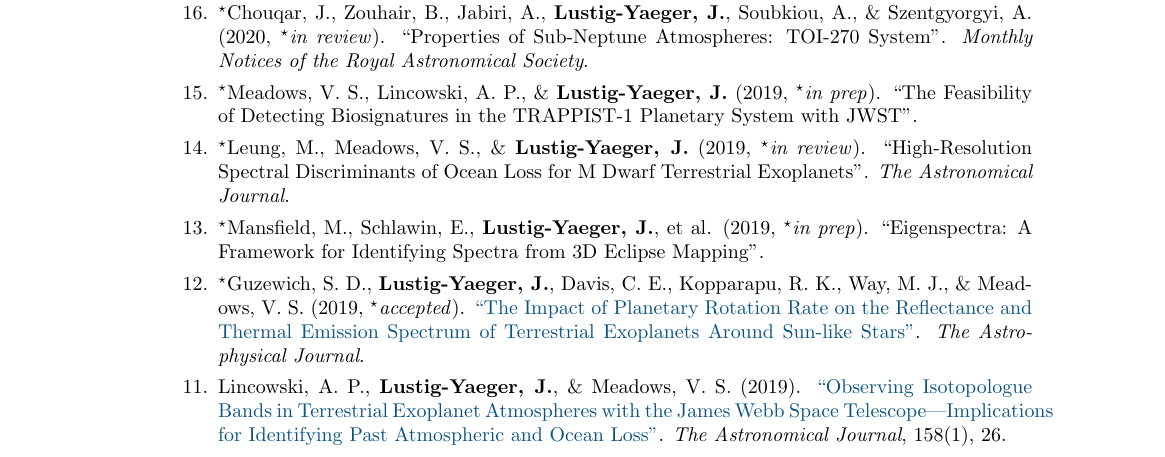
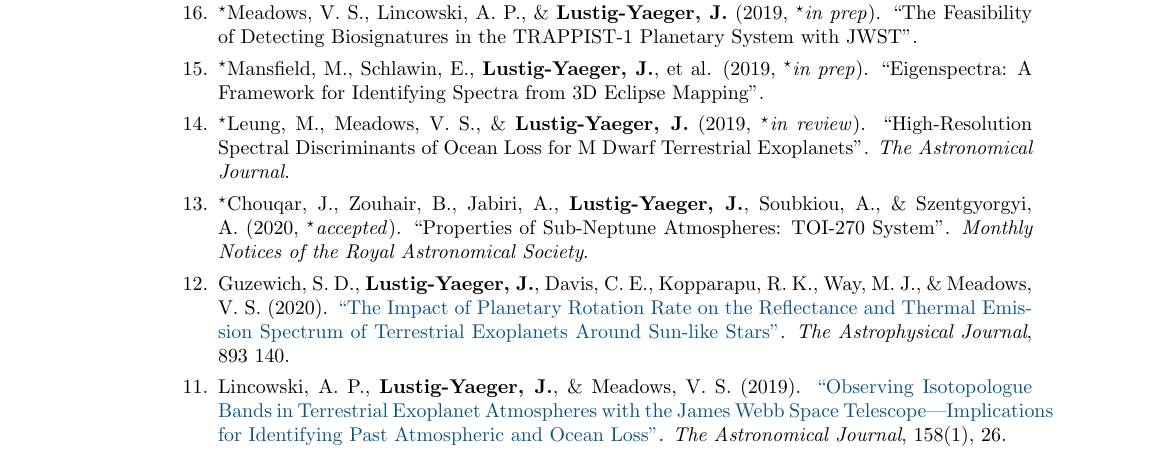
Before and after one commit to jlustigy/cv, a LaTeX CV (cv.tex): part of page 2 of 4, cut so that both start at the same text. Compiled offline with pdfLaTeX.

Commit message:
Updates from Overleaf

```diff
--- a/cv.tex
+++ b/cv.tex
@@ -155,11 +155,11 @@
                 \end{benumerate}
                 {\sl Co-Authored}
                 \begin{benumerate}{16}
-                    \item $^{\star}$Chouqar, J., Zouhair, B., Jabiri, A., \textbf{Lustig-Yaeger, J.}, Soubkiou, A., \& Szentgyorgyi, A. (2020, $^{\star}$\textit{in review}). \href{}{``Properties of Sub-Neptune Atmospheres: TOI-270 System''}. \textit{Monthly Notices of the Royal Astronomical Society}.
                     \item $^{\star}$Meadows, V. S., Lincowski, A. P., \& \textbf{Lustig-Yaeger, J.} (2019, $^{\star}$\textit{in prep}). \href{}{``The Feasibility of Detecting Biosignatures in the TRAPPIST-1 Planetary System with JWST''}. % \textit{AAS Journals}.
+                    \item $^{\star}$Mansfield, M., Schlawin, E., \textbf{Lustig-Yaeger, J.}, et al. (2019, $^{\star}$\textit{in prep}). \href{}{``Eigenspectra: A Framework for Identifying Spectra from 3D Eclipse Mapping''}. %\textit{The Astrophysical Journal}.
                     \item $^{\star}$Leung, M., Meadows, V. S., \& \textbf{Lustig-Yaeger, J.} (2019, $^{\star}$\textit{in review}). \href{}{``High-Resolution Spectral Discriminants of Ocean Loss for M Dwarf Terrestrial Exoplanets''}. \textit{The Astronomical Journal}.
-                    \item $^{\star}$Mansfield, M., Schlawin, E., \textbf{Lustig-Yaeger, J.}, et al. (2019, $^{\star}$\textit{in prep}). \href{}{``Eigenspectra: A Framework for Identifying Spectra from 3D Eclipse Mapping''}. %\textit{The Astrophysical Journal}.
-                    \item $^{\star}$Guzewich, S. D., \textbf{Lustig-Yaeger, J.}, Davis, C. E., Kopparapu, R. K., Way, M. J., \& Meadows, V. S.  (2019, $^{\star}$\textit{accepted}). \href{https://ui.adsabs.harvard.edu/abs/2020arXiv200202549G/abstract}{``The Impact of Planetary Rotation Rate on the Reflectance and Thermal Emission Spectrum of Terrestrial Exoplanets Around Sun-like Stars''}. \textit{The Astrophysical Journal}.
+                    \item $^{\star}$Chouqar, J., Zouhair, B., Jabiri, A., \textbf{Lustig-Yaeger, J.}, Soubkiou, A., \& Szentgyorgyi, A. (2020, $^{\star}$\textit{accepted}). \href{}{``Properties of Sub-Neptune Atmospheres: TOI-270 System''}. \textit{Monthly Notices of the Royal Astronomical Society}.
+                    \item Guzewich, S. D., \textbf{Lustig-Yaeger, J.}, Davis, C. E., Kopparapu, R. K., Way, M. J., \& Meadows, V. S.  (2020). \href{https://ui.adsabs.harvard.edu/abs/2020arXiv200202549G/abstract}{``The Impact of Planetary Rotation Rate on the Reflectance and Thermal Emission Spectrum of Terrestrial Exoplanets Around Sun-like Stars''}. \textit{The Astrophysical Journal}, 893 140.
                     \item Lincowski, A. P., \textbf{Lustig-Yaeger, J.}, \& Meadows, V. S.  (2019). \href{https://doi.org/10.3847/1538-3881/ab2385}{``Observing Isotopologue Bands in Terrestrial Exoplanet Atmospheres with the James Webb Space Telescope---Implications for Identifying Past Atmospheric and Ocean Loss''}. \textit{The Astronomical Journal}, 158(1), 26.
                     \item Luger, R., Agol, E., Foreman-Mackey, D., Fleming, D. P., \textbf{Lustig-Yaeger, J.}, \& Deitrick, R. (2019).  \href{http://adsabs.harvard.edu/cgi-bin/bib_query?arXiv:1810.06559}{``STARRY: Analytic Occultation Light Curves''}. \textit{The Astronomical Journal}, 157(2), 64.
                     \item Lincowski, A. P., Meadows, V. S., Crisp, D., Robinson, T. D., Luger, R., \textbf{Lustig-Yaeger, J.}, \& Arney, G.N. (2018). \href{http://adsabs.harvard.edu/cgi-bin/bib_query?arXiv:1809.07498}{``Evolved Climates and Observational Discriminants for the TRAPPIST-1 Planetary System''}. \textit{The Astrophysical Journal}, 867(1), 76.
```
